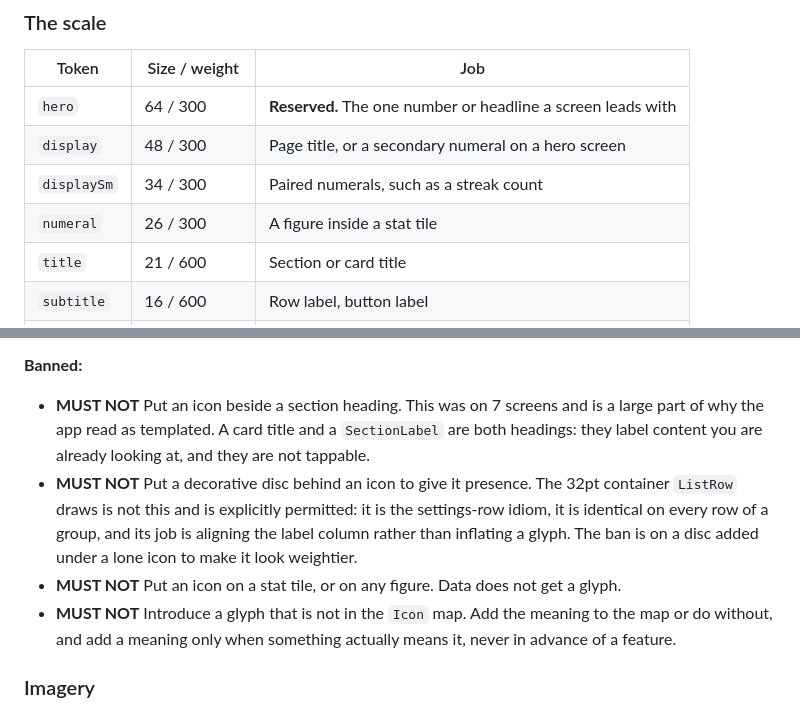
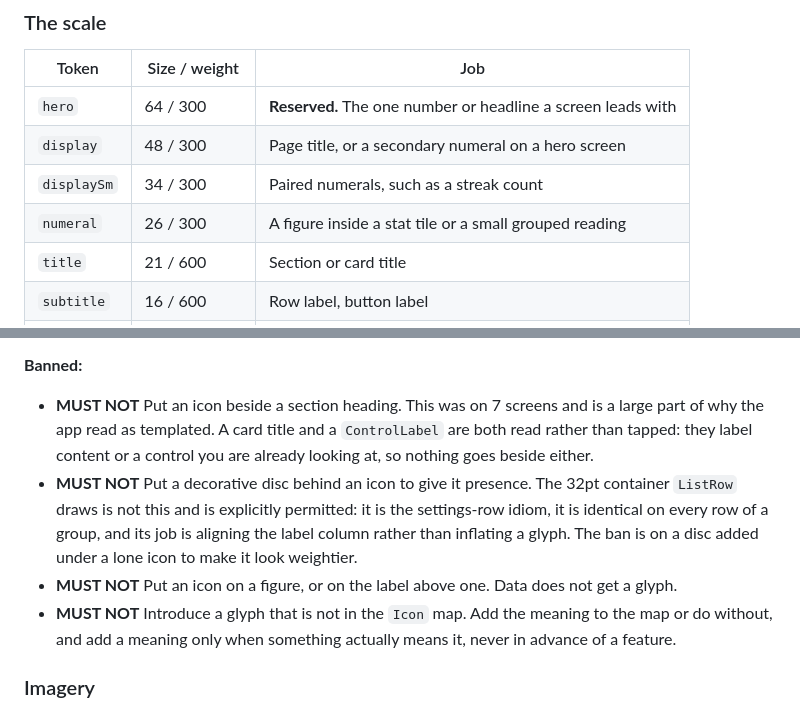
Before and after one commit to noorrbutt/Forkast, a Markdown page: DESIGN_STYLE_GUIDE.md, 2 parts joined by grey strips. GitHub-like rendering.

```diff
--- a/DESIGN_STYLE_GUIDE.md
+++ b/DESIGN_STYLE_GUIDE.md
@@ -178,7 +178,7 @@ One family. Weight, size and space do the work.
 | `hero` | 64 / 300 | **Reserved.** The one number or headline a screen leads with |
 | `display` | 48 / 300 | Page title, or a secondary numeral on a hero screen |
 | `displaySm` | 34 / 300 | Paired numerals, such as a streak count |
-| `numeral` | 26 / 300 | A figure inside a stat tile |
+| `numeral` | 26 / 300 | A figure inside a stat tile or a small grouped reading |
 | `title` | 21 / 600 | Section or card title |
 | `subtitle` | 16 / 600 | Row label, button label |
 | `body` | 15 / 400 | Reading text, option labels |
@@ -440,15 +487,15 @@ below follows from that one sentence.
 **Banned:**
 - **MUST NOT** Put an icon beside a section heading. This was on 7 screens and is
   a large part of why the app read as templated. A card title and a
-  `SectionLabel` are both headings: they label content you are already looking
-  at, and they are not tappable.
+  `ControlLabel` are both read rather than tapped: they label content or a
+  control you are already looking at, so nothing goes beside either.
 - **MUST NOT** Put a decorative disc behind an icon to give it presence. The
   32pt container `ListRow` draws is not this and is explicitly permitted: it is
   the settings-row idiom, it is identical on every row of a group, and its job
   is aligning the label column rather than inflating a glyph. The ban is on a
   disc added under a lone icon to make it look weightier.
-- **MUST NOT** Put an icon on a stat tile, or on any figure. Data does not get
-  a glyph.
+- **MUST NOT** Put an icon on a figure, or on the label above one. Data does not
+  get a glyph.
 - **MUST NOT** Introduce a glyph that is not in the `Icon` map. Add the meaning to
   the map or do without, and add a meaning only when something actually means
   it, never in advance of a feature.
```
Also changed, not shown: other parts of DESIGN_STYLE_GUIDE.md (+53 -6 lines).
